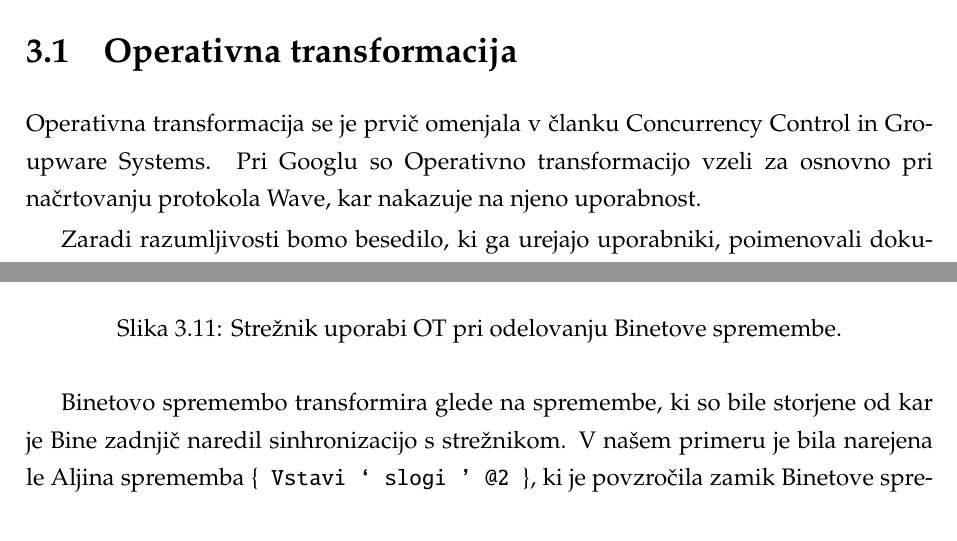
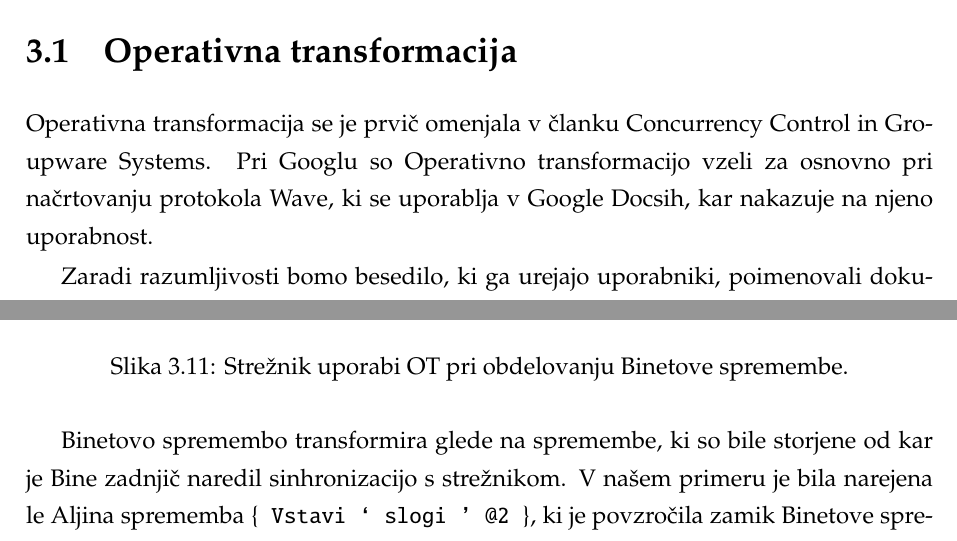
Before and after one commit to eMarek/Revision, a LaTeX thesis (thesis/main.tex): two parts of pages 27 and 35 of 53, joined at a grey line, cut so that both start at the same text. Compiled offline with pdfLaTeX.

Commit message:
Quickfix

```diff
--- a/thesis/main.tex
+++ b/thesis/main.tex
@@ -212,7 +212,7 @@ Kako reševati konflikte in zagotoviti konsistentnost med oddaljenimi uporabniki
 %%%%%%%%%%%%%%%%%%%%%%%%%%%%%%%%%%%%%%%%%%%%%%%%%%%%%%%%%%%%%%%%%%%%%%%%%%%%%%%%%%%%%%%%%%%%%%%%%%%%%%%%%%%%%%%%%%
 \section{Operativna transformacija}
 
-Operativna transformacija se je prvič omenjala v članku Concurrency Control in Groupware Systems. Pri Googlu so Operativno transformacijo vzeli za osnovno pri načrtovanju protokola Wave, kar nakazuje na njeno uporabnost.
+Operativna transformacija se je prvič omenjala v članku Concurrency Control in Groupware Systems. Pri Googlu so Operativno transformacijo vzeli za osnovno pri načrtovanju protokola Wave, ki se uporablja v Google Docsih, kar nakazuje na njeno uporabnost.
 
 Zaradi razumljivosti bomo besedilo, ki ga urejajo uporabniki, poimenovali dokument. Dokument je shranjen kot serija kronoloških sprememb narejenih na dokumentu. Primer spremembe je {\tt \{ Vstavi ‘M’ @11 \}}, ki pomeni “v dokumentu na lokacijo 11 vstavi črko M” ali {\tt \{ Pobriši @3-7 \}}, ki pomeni “v dokumentu pobriši vse znake med lokacijo 3 in 7”. Obstajajo še druge vrste sprememb kot so oblikovanja besedila, zaklep odstavka, razveljevitev spremembe... Zaradi enostavnosti razlage se bomo osredotočili le na omenjena dva tipa sprememb. Ko uporabnik ureja besedilo, ne spreminja osnovnih znakov, ki bi skupaj predstavljali besedilo kot dokument. Namesto tega se njegove spremembe shranjujejo v revizijski dnevnik. Seveda dokumenta kot zaključene celote znakov obstaja. Vendar pomembne so spremembe, ki so bile narejene na tem dokumentu. Če se urejanju skupnega dokumenta pridruži nov uporabnik, mu iz revizijskega dnevnika ponovimo vse (od prve do zadnje) spremembe in že lahko sodeluje pri urejanju tako kot ostali uporabniki.
 
@@ -374,7 +374,7 @@ OT se ne dogaja samo pri odjemalcih, ampak je nujna tudi na strežniku. Zakaj bo
 \begin{center}
 \includegraphics[width=14cm]{pc5.png}
 \end{center}
-\caption{Strežnik uporabi OT pri odelovanju Binetove spremembe.}
+\caption{Strežnik uporabi OT pri obdelovanju Binetove spremembe.}
 \label{pc5}
 \end{figure}
 
```
